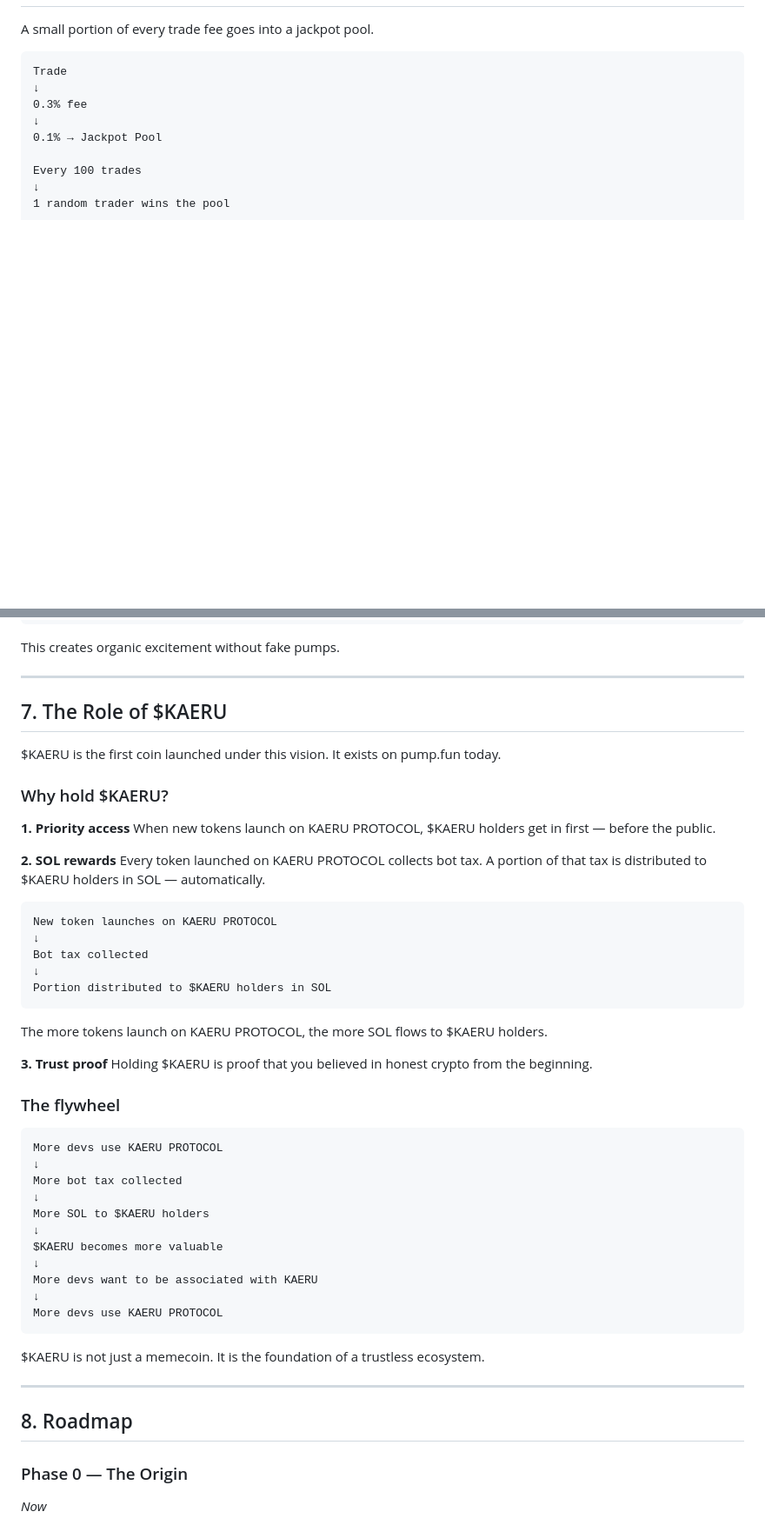
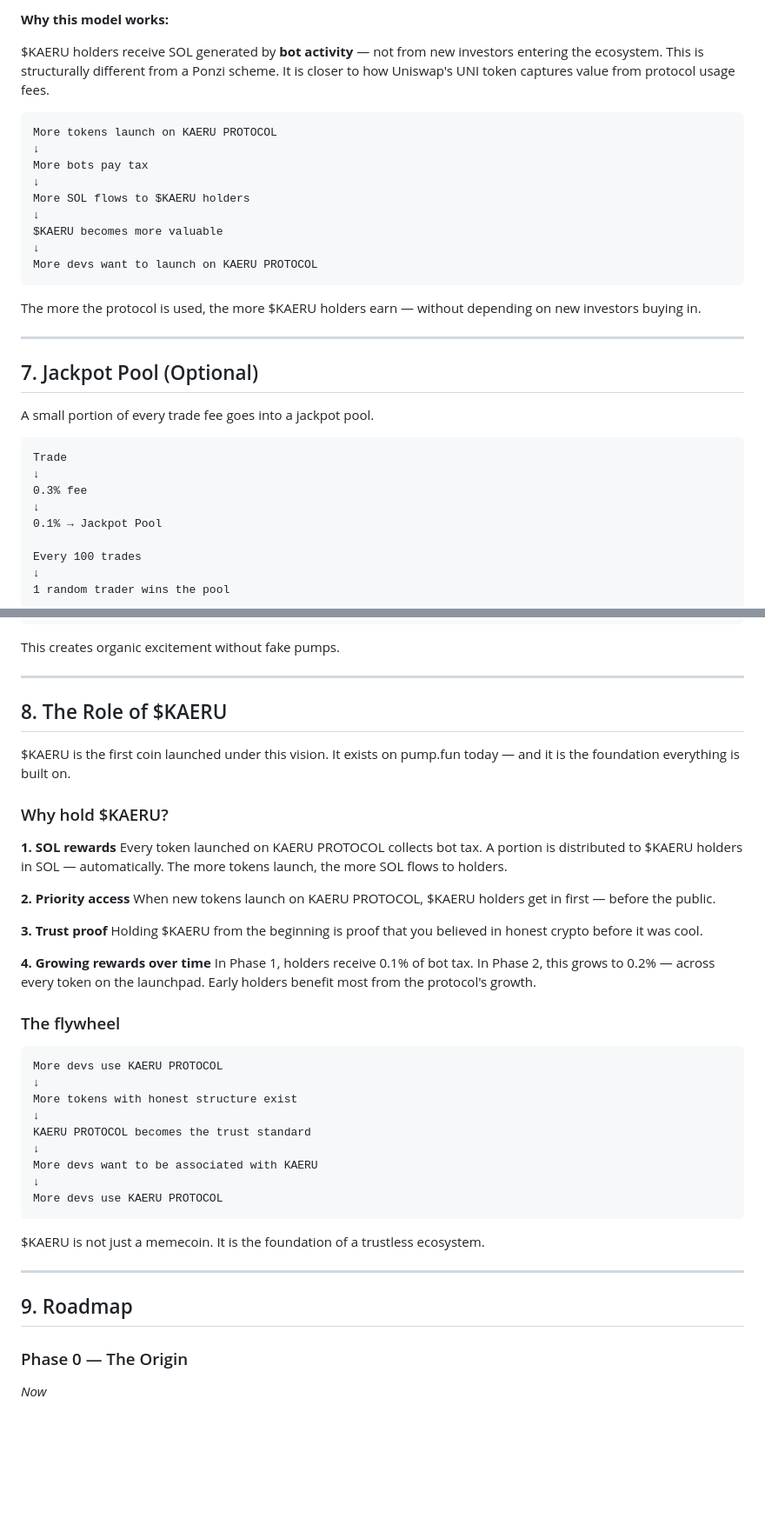
Before and after one commit to kaeru-network/kaeru-network, a Markdown page: whitepaper.md, 2 parts joined by grey strips. Shown at 87% size. GitHub-like rendering; blank space fills up the shorter version.

````diff
--- a/whitepaper.md
+++ b/whitepaper.md
@@ -112,3 +166,24 @@ The goal is to make bots pay more than humans.
+**Why this model works:**
+
+$KAERU holders receive SOL generated by **bot activity** — not from new investors entering the ecosystem. This is structurally different from a Ponzi scheme. It is closer to how Uniswap's UNI token captures value from protocol usage fees.
+
+```
+More tokens launch on KAERU PROTOCOL
+↓
+More bots pay tax
+↓
+More SOL flows to $KAERU holders
+↓
+$KAERU becomes more valuable
+↓
+More devs want to launch on KAERU PROTOCOL
+```
+
+The more the protocol is used, the more $KAERU holders earn — without depending on new investors buying in.
+
+---
+
+## 7. Jackpot Pool (Optional)
 
 A small portion of every trade fee goes into a jackpot pool.
 
@@ -128,41 +203,32 @@ This creates organic excitement without fake pumps.
 
 ---
 
-## 7. The Role of $KAERU
+## 8. The Role of $KAERU
 
-$KAERU is the first coin launched under this vision. It exists on pump.fun today.
+$KAERU is the first coin launched under this vision. It exists on pump.fun today — and it is the foundation everything is built on.
 
 ### Why hold $KAERU?
 
-**1. Priority access**
+**1. SOL rewards**
+Every token launched on KAERU PROTOCOL collects bot tax. A portion is distributed to $KAERU holders in SOL — automatically. The more tokens launch, the more SOL flows to holders.
+
+**2. Priority access**
 When new tokens launch on KAERU PROTOCOL, $KAERU holders get in first — before the public.
 
-**2. SOL rewards**
-Every token launched on KAERU PROTOCOL collects bot tax. A portion of that tax is distributed to $KAERU holders in SOL — automatically.
+**3. Trust proof**
+Holding $KAERU from the beginning is proof that you believed in honest crypto before it was cool.
 
-```
-New token launches on KAERU PROTOCOL
-↓
-Bot tax collected
-↓
-Portion distributed to $KAERU holders in SOL
-```
-
-The more tokens launch on KAERU PROTOCOL, the more SOL flows to $KAERU holders.
-
-**3. Trust proof**
-Holding $KAERU is proof that you believed in honest crypto from the beginning.
+**4. Growing rewards over time**
+In Phase 1, holders receive 0.1% of bot tax. In Phase 2, this grows to 0.2% — across every token on the launchpad. Early holders benefit most from the protocol's growth.
 
 ### The flywheel
 
 ```
 More devs use KAERU PROTOCOL
 ↓
-More bot tax collected
+More tokens with honest structure exist
 ↓
-More SOL to $KAERU holders
-↓
-$KAERU becomes more valuable
+KAERU PROTOCOL becomes the trust standard
 ↓
 More devs want to be associated with KAERU
 ↓
@@ -173,7 +239,7 @@ $KAERU is not just a memecoin. It is the foundation of a trustless ecosystem.
 
 ---
 
-## 8. Roadmap
+## 9. Roadmap
 
 ### Phase 0 — The Origin
 *Now*
````
Also changed, not shown: other parts of whitepaper.md (+91 -30 lines).
